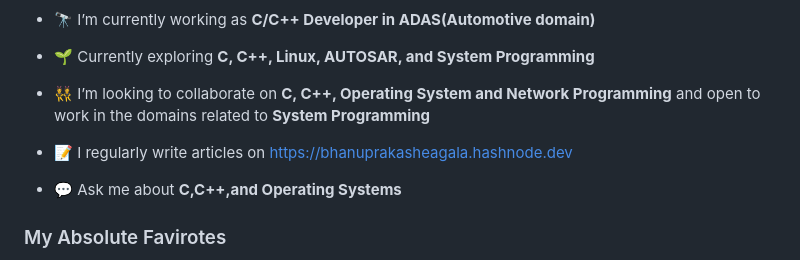
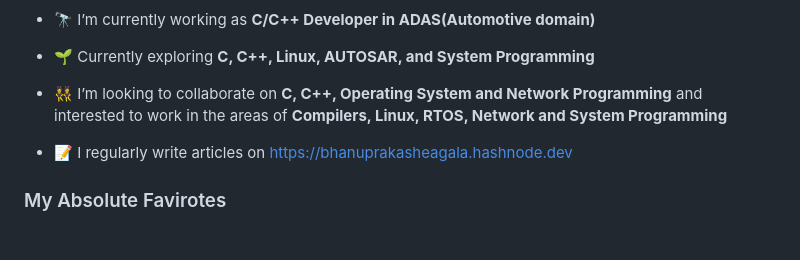
Before and after one commit to bhanuprakasheagala/bhanuprakasheagala, a Markdown page: README.md, the part around the change. Drawn GitHub-style; blank space fills up the shorter version.

```diff
--- a/README.md
+++ b/README.md
@@ -9,11 +9,10 @@
 
 - 🌱 Currently exploring **C, C++, Linux, AUTOSAR, and System Programming**
 
-- 👯 I’m looking to collaborate on **C, C++, Operating System and Network Programming** and open to work in the domains related to **System Programming**
+- 👯 I’m looking to collaborate on **C, C++, Operating System and Network Programming** and interested to work in the areas of **Compilers, Linux, RTOS, Network and System Programming**
 
 - 📝 I regularly write articles on [https://bhanuprakasheagala.hashnode.dev](https://bhanuprakasheagala.hashnode.dev)
 
-- 💬 Ask me about **C,C++,and Operating Systems**
 ### My Absolute Favirotes
 * I love exploring new technologies and building cool stuff. <br>
 * Reading, writing & watching Tech Stuff whenever possible.
```
